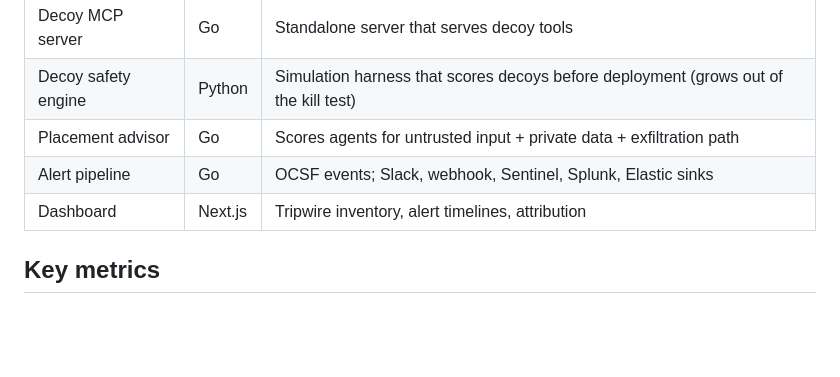
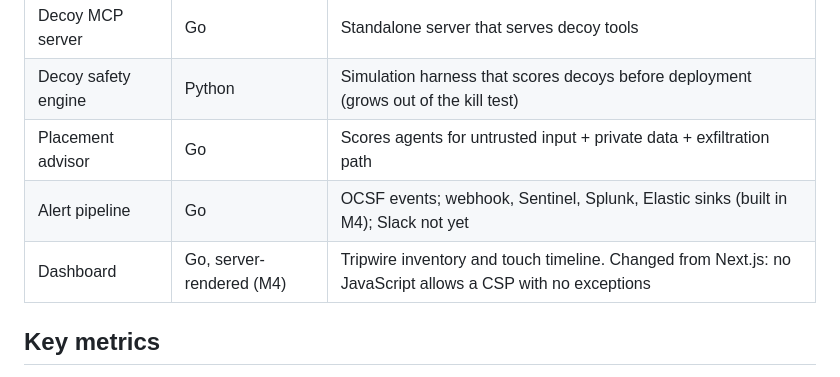
Before and after one commit to danielguillaumont/snare, a Markdown page: docs/SPEC.md, the part around the change. GitHub-like rendering; blank space fills up the shorter version.

```diff
--- a/docs/SPEC.md
+++ b/docs/SPEC.md
@@ -41,8 +41,8 @@ session and input responsible.
 | Decoy MCP server | Go | Standalone server that serves decoy tools |
 | Decoy safety engine | Python | Simulation harness that scores decoys before deployment (grows out of the kill test) |
 | Placement advisor | Go | Scores agents for untrusted input + private data + exfiltration path |
-| Alert pipeline | Go | OCSF events; Slack, webhook, Sentinel, Splunk, Elastic sinks |
-| Dashboard | Next.js | Tripwire inventory, alert timelines, attribution |
+| Alert pipeline | Go | OCSF events; webhook, Sentinel, Splunk, Elastic sinks (built in M4); Slack not yet |
+| Dashboard | Go, server-rendered (M4) | Tripwire inventory and touch timeline. Changed from Next.js: no JavaScript allows a CSP with no exceptions |
 
 ## Key metrics
 
```
Also changed, not shown: CLAUDE.md (+2 -1 lines), README.md (+75 -57 lines), docs/ARCHITECTURE.md (added, +90 -0 lines), docs/THREAT-MODEL.md (added, +77 -0 lines), docs/img/dashboard.png (added), 3 other files.
